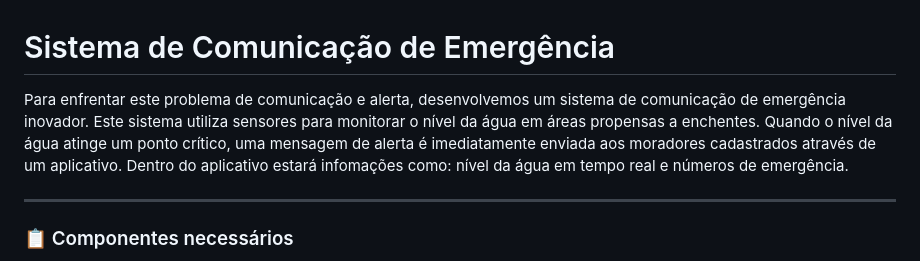
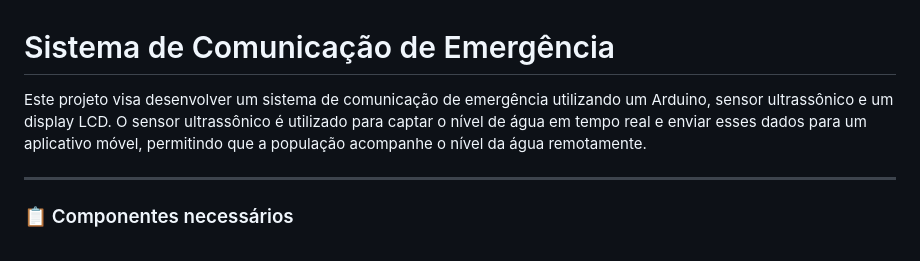
Before and after one commit to bruno-gomes97/arduino-nodejs, a Markdown page: README.md, the part around the change. Drawn GitHub-style.

```diff
--- a/README.md
+++ b/README.md
@@ -1,6 +1,6 @@
 # Sistema de Comunicação de Emergência
 
-Para enfrentar este problema de comunicação e alerta, desenvolvemos um sistema de comunicação de emergência inovador. Este sistema utiliza sensores para monitorar o nível da água em áreas propensas a enchentes. Quando o nível da água atinge um ponto crítico, uma mensagem de alerta é imediatamente enviada aos moradores cadastrados através de um aplicativo. Dentro do aplicativo estará infomações como: nível da água em tempo real e números de emergência.
+Este projeto visa desenvolver um sistema de comunicação de emergência utilizando um Arduino, sensor ultrassônico e um display LCD. O sensor ultrassônico é utilizado para captar o nível de água em tempo real e enviar esses dados para um aplicativo móvel, permitindo que a população acompanhe o nível da água remotamente.
 
 <hr>
 
```
